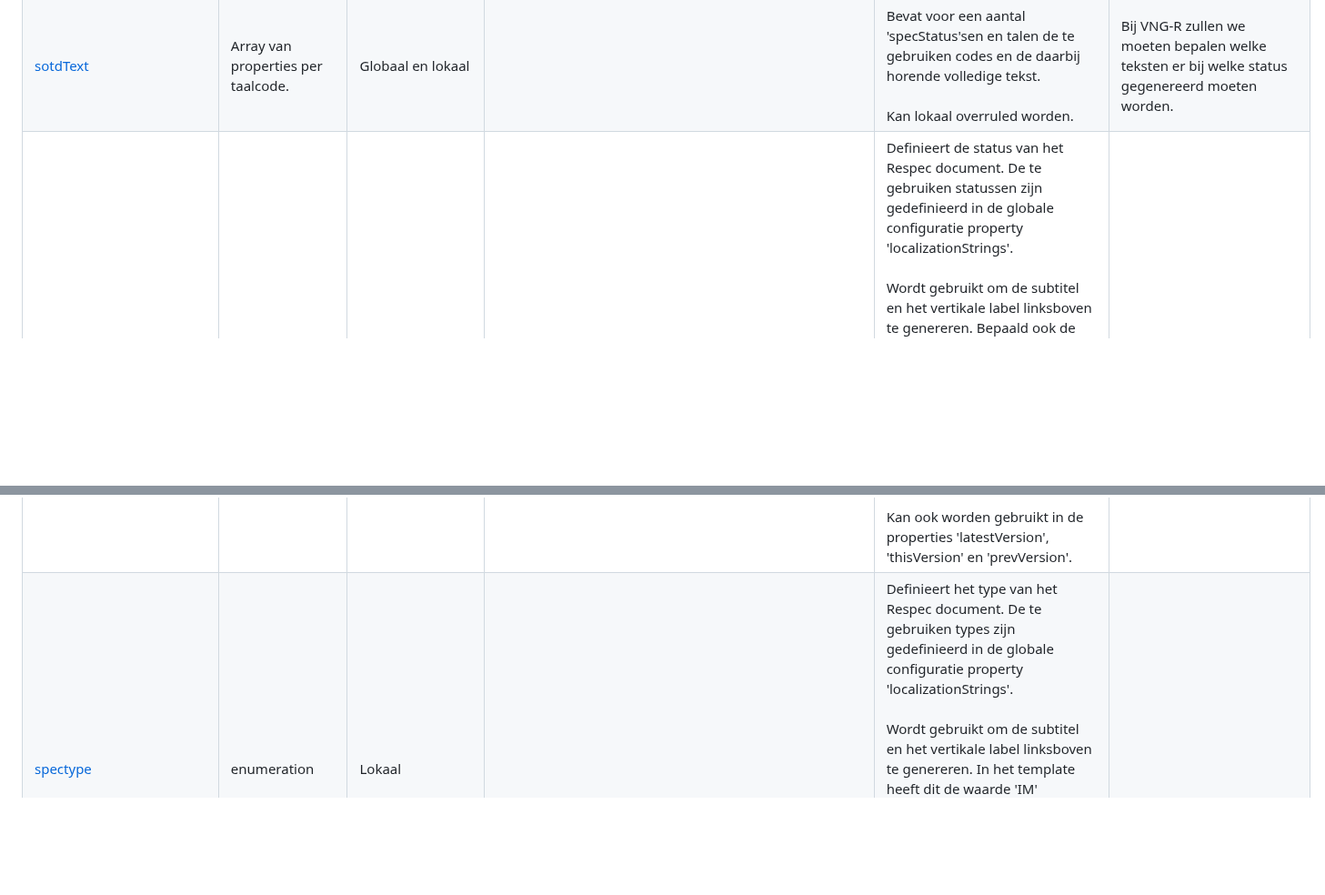
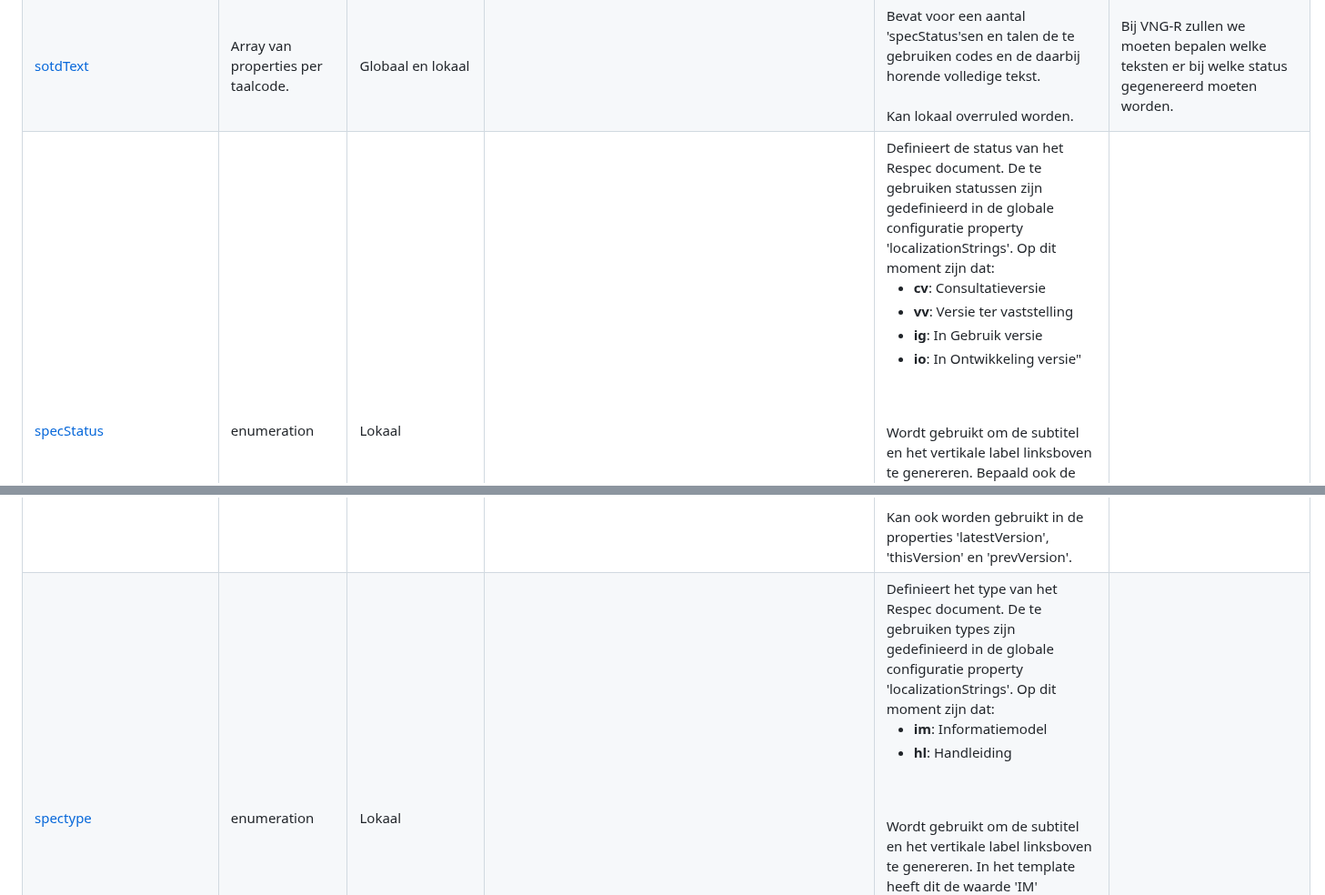
Before and after one commit to VNG-Realisatie/VNG-R-Respec-Template, a Markdown page: VNG-R-Assembling.md, 2 parts joined by grey strips. Shown at 91% size. GitHub-like rendering; blank space fills up the shorter version.

```diff
--- a/VNG-R-Assembling.md
+++ b/VNG-R-Assembling.md
@@ -461,7 +461,13 @@ De meeste globaal gedefinieerd properties kunnen lokaal overruled worden zoals '
 			<td>enumeration</td>
 			<td>Lokaal</td>
 			<td/>
-			<td>Definieert de status van het Respec document. De te gebruiken statussen zijn gedefinieerd in de globale configuratie property 'localizationStrings'.<br/><br/>
+			<td>Definieert de status van het Respec document. De te gebruiken statussen zijn gedefinieerd in de globale configuratie property 'localizationStrings'. Op dit moment zijn dat:
+				<ul>
+					<li><b>cv</b>: Consultatieversie</li>
+            				<li><b>vv</b>: Versie ter vaststelling</li>
+	    				<li><b>ig</b>: In Gebruik versie</li>
+	    				<li><b>io</b>: In Ontwikkeling versie"</li>
+				</ul><br/><br/>
 				Wordt gebruikt om de subtitel en het vertikale label linksboven te genereren. Bepaald ook de kleur van dat label. Dit dient in de lokale configuratie gedefinieerd te worden.<br/><br/>
 				De kleuren voor de VNG-R statussen kunnen worden gedefinieerd in de globale optie 'labelColor'.<br/><br/>
 				Kan ook worden gebruikt in de properties 'latestVersion', 'thisVersion' en 'prevVersion'.</td>
@@ -472,7 +478,11 @@ De meeste globaal gedefinieerd properties kunnen lokaal overruled worden zoals '
 			<td>enumeration</td>
 			<td>Lokaal</td>
 			<td/>
-			<td>Definieert het type van het Respec document. De te gebruiken types zijn gedefinieerd in de globale configuratie property 'localizationStrings'.<br/><br/>
+			<td>Definieert het type van het Respec document. De te gebruiken types zijn gedefinieerd in de globale configuratie property 'localizationStrings'. Op dit moment zijn dat:
+				<ul>
+					<li><b>im</b>: Informatiemodel</li>
+            				<li><b>hl</b>: Handleiding</li>
+				</ul><br/><br/>
 				Wordt gebruikt om de subtitel en het vertikale label linksboven te genereren. In het template heeft dit de waarde 'IM' aangezien we bij VNG-R Respec veelal zullen gebruiken om Informatiemodellen mee te publiceren.<br/><br/>
 				Kan evt. ook worden gebruikt in de properties 'latestVersion', 'thisVersion' en 'prevVersion'.</td>
 			<td/>
```
Also changed, not shown: other parts of VNG-R-Assembling.md (+1 -1 lines).
